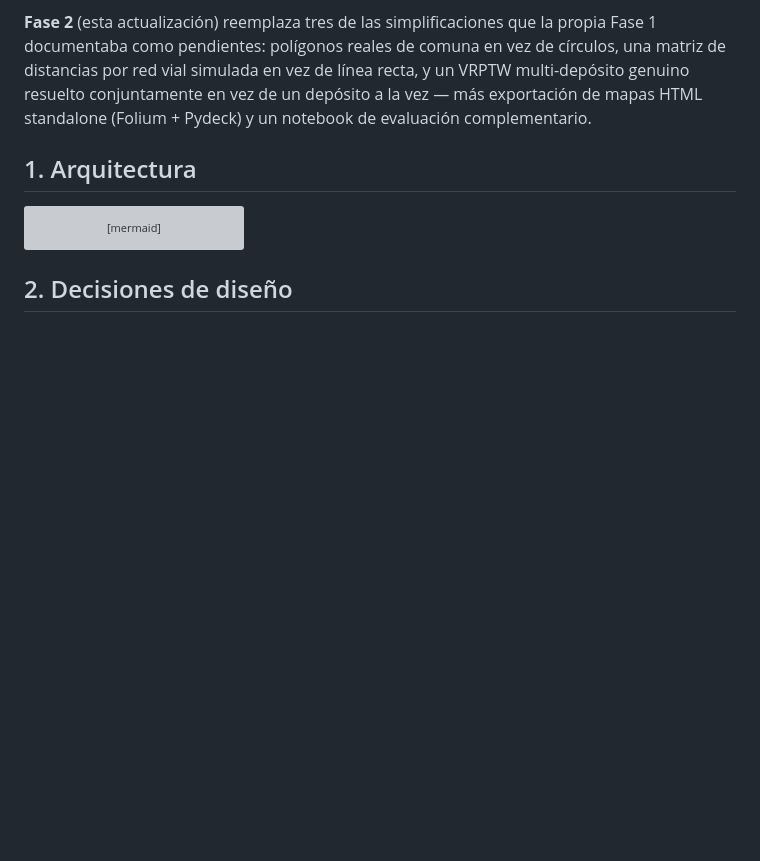
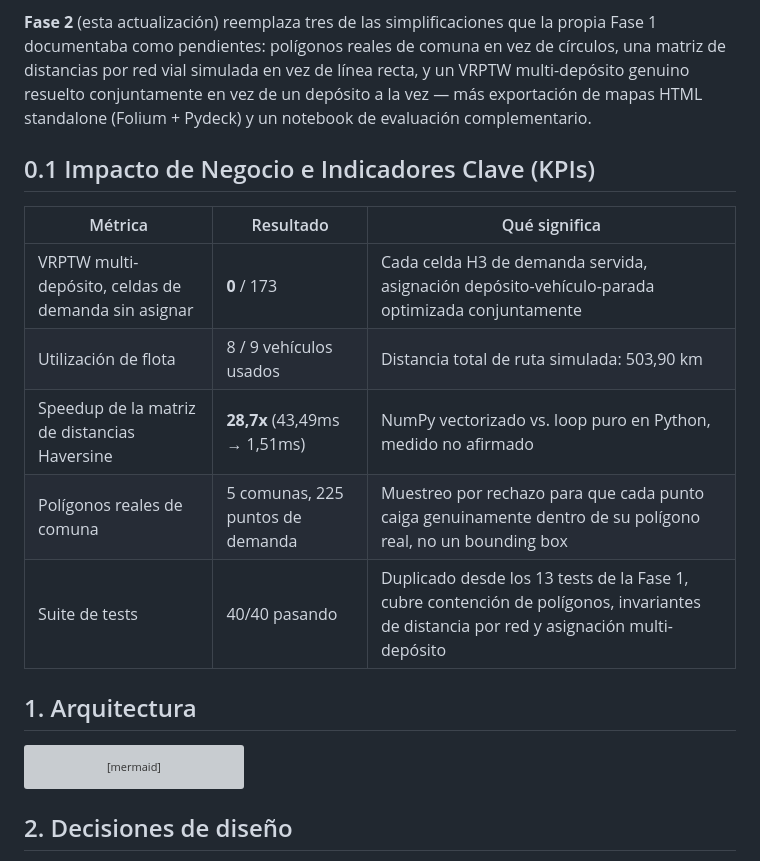
Before and after one commit to Rxyxs/chile-spatial-logistics-opt, a Markdown page: README.es.md, the part around the change. GitHub-like rendering; blank space fills up the shorter version; grey boxes are pictures that could not be loaded.

Commit message:
docs: business-impact/KPI summary table
Adds a compact Business Impact & KPIs table near the top of both
READMEs, alongside the existing detailed Results section (Mermaid
diagram already existed).

```diff
--- a/README.es.md
+++ b/README.es.md
@@ -17,6 +17,16 @@ Sistema de Inteligencia Geoespacial para optimizar la ubicación de **Dark Store
 **Fase 1** implementó el pipeline completo de un solo depósito: demanda sintética → indexación espacial H3 → selección de celdas candidatas a Dark Store → VRP con capacidad y ventanas de tiempo → dashboard interactivo.
 
 **Fase 2** (esta actualización) reemplaza tres de las simplificaciones que la propia Fase 1 documentaba como pendientes: polígonos reales de comuna en vez de círculos, una matriz de distancias por red vial simulada en vez de línea recta, y un VRPTW multi-depósito genuino resuelto conjuntamente en vez de un depósito a la vez — más exportación de mapas HTML standalone (Folium + Pydeck) y un notebook de evaluación complementario.
+
+## 0.1 Impacto de Negocio e Indicadores Clave (KPIs)
+
+| Métrica | Resultado | Qué significa |
+|---|---|---|
+| VRPTW multi-depósito, celdas de demanda sin asignar | **0** / 173 | Cada celda H3 de demanda servida, asignación depósito-vehículo-parada optimizada conjuntamente |
+| Utilización de flota | 8 / 9 vehículos usados | Distancia total de ruta simulada: 503,90 km |
+| Speedup de la matriz de distancias Haversine | **28,7x** (43,49ms → 1,51ms) | NumPy vectorizado vs. loop puro en Python, medido no afirmado |
+| Polígonos reales de comuna | 5 comunas, 225 puntos de demanda | Muestreo por rechazo para que cada punto caiga genuinamente dentro de su polígono real, no un bounding box |
+| Suite de tests | 40/40 pasando | Duplicado desde los 13 tests de la Fase 1, cubre contención de polígonos, invariantes de distancia por red y asignación multi-depósito |
 
 ## 1. Arquitectura
 
```
Also changed, not shown: README.md (+10 -0 lines).
